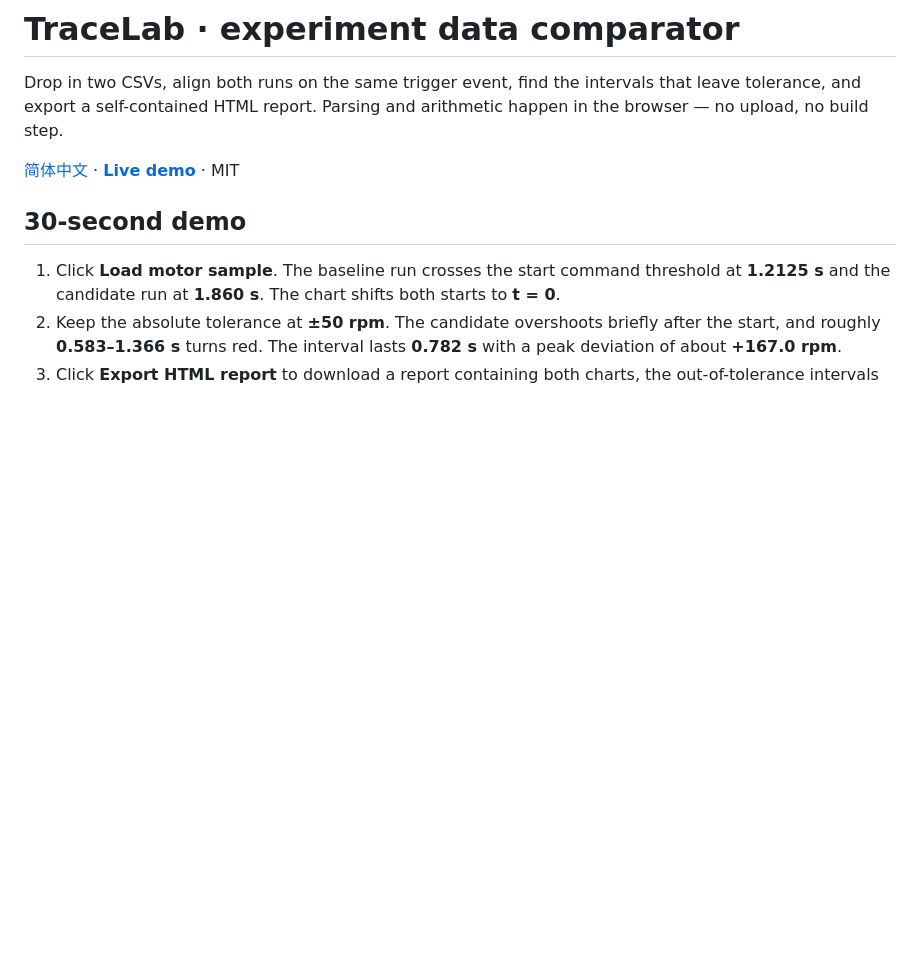
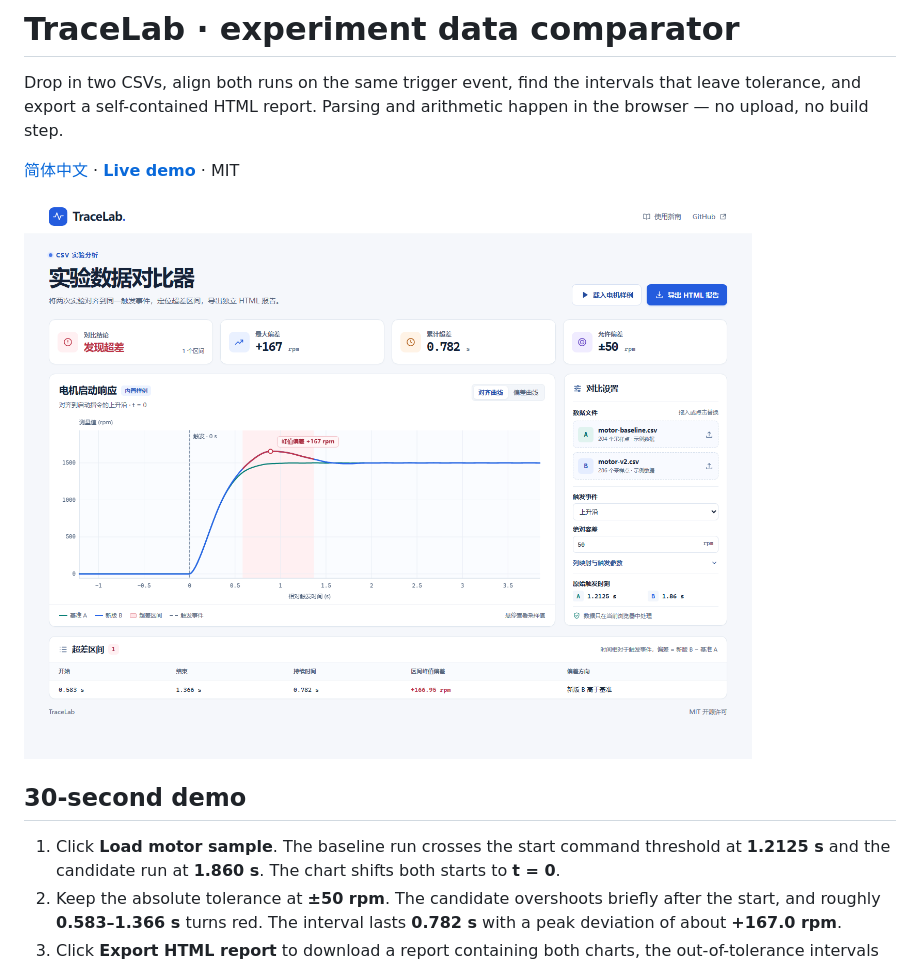
Before and after one commit to hhxx6666/tracelab-csv, a Markdown page: README.md, the part around the change. Drawn GitHub-style; pictures changed too: docs/screenshot.png (added); blank space fills up the shorter version.

Commit message:
Add a screenshot to the top of the README

```diff
--- a/README.md
+++ b/README.md
@@ -3,6 +3,8 @@
 Drop in two CSVs, align both runs on the same trigger event, find the intervals that leave tolerance, and export a self-contained HTML report. Parsing and arithmetic happen in the browser — no upload, no build step.
 
 [简体中文](README.zh-CN.md) · **[Live demo](https://hhxx6666.github.io/tracelab-csv/)** · MIT
+
+![The motor sample aligned on its start command, with the out-of-tolerance interval marked in red](docs/screenshot.png)
 
 ## 30-second demo
 
```
Also changed, not shown: README.zh-CN.md (+2 -0 lines).
